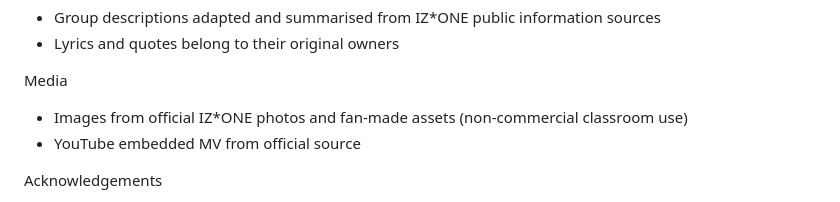
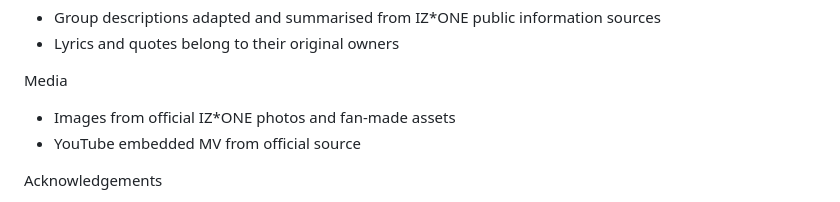
Before and after one commit to J1zuki/Asg1-ID, a Markdown page: readme/README.md, the part around one of its changes. Drawn GitHub-style.

```diff
--- a/readme/README.md
+++ b/readme/README.md
@@ -123,7 +100,7 @@ Content
 - Lyrics and quotes belong to their original owners
 
 Media
-- Images from official IZ*ONE photos and fan-made assets (non-commercial classroom use)
+- Images from official IZ*ONE photos and fan-made assets
 - YouTube embedded MV from official source
 
 Acknowledgements
```
Also changed, not shown: other parts of readme/README.md (+1 -24 lines).
